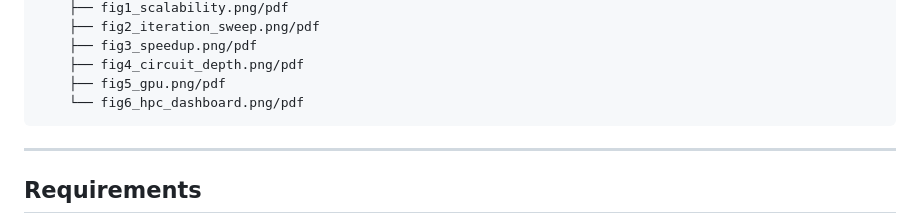
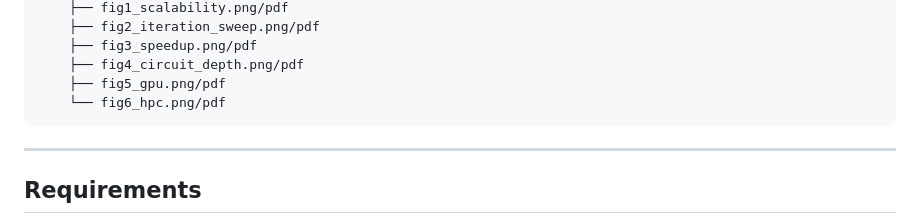
Before and after one commit to veselinnikolaev/Grover-s-Algorithm, a Markdown page: README.md, the part around the change. Rendered like a GitHub page.

````diff
--- a/README.md
+++ b/README.md
@@ -47,7 +47,7 @@ grover-s-algorithm/
     ├── fig3_speedup.png/pdf
     ├── fig4_circuit_depth.png/pdf
     ├── fig5_gpu.png/pdf
-    └── fig6_hpc_dashboard.png/pdf
+    └── fig6_hpc.png/pdf
 ```
 
 ---
````
